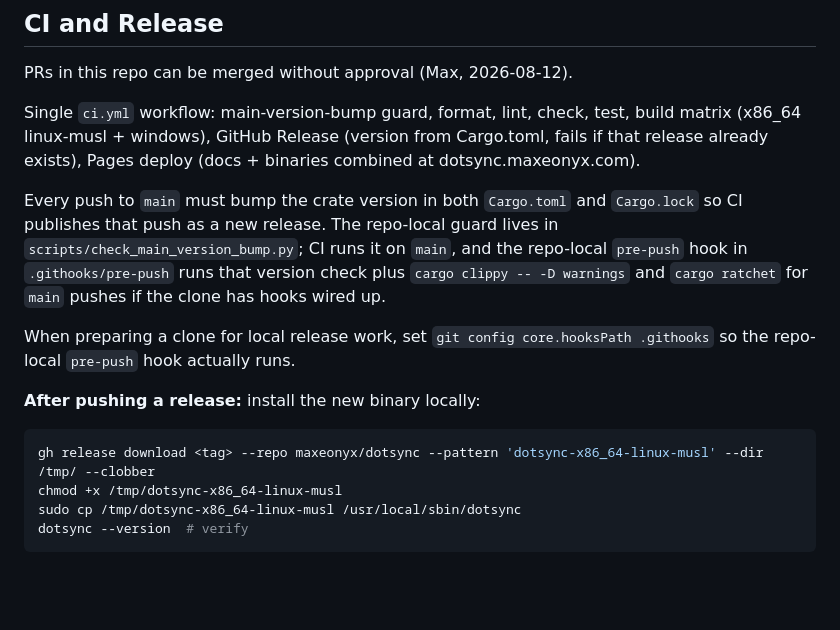
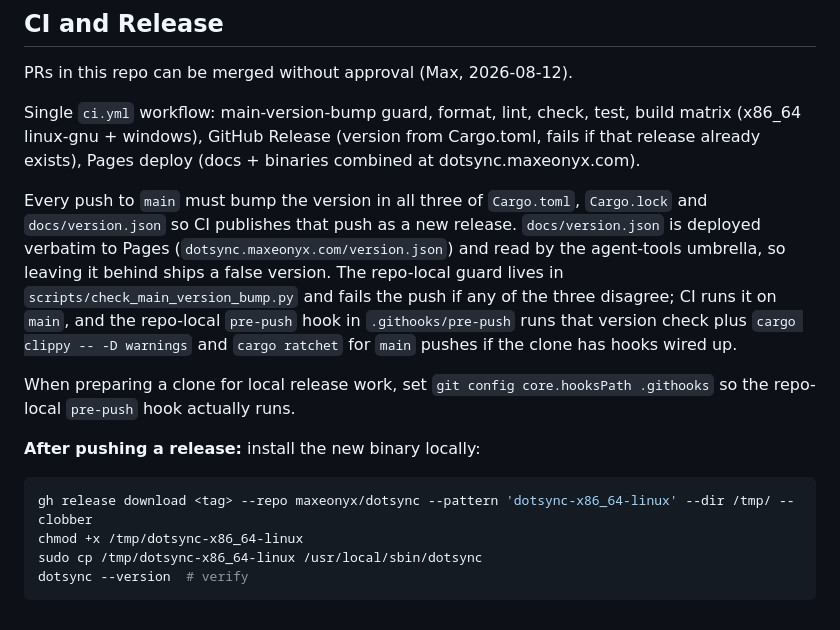
Before and after one commit to maxeonyx/dotsync, a Markdown page: AGENTS.md, the part around the change. GitHub-like rendering; blank space fills up the shorter version.

Commit message:
Correct stale release docs: three version files, linux-gnu asset name
The install snippet pointed at dotsync-x86_64-linux-musl; CI has always
published dotsync-x86_64-linux from the linux-gnu target.

````diff
--- a/AGENTS.md
+++ b/AGENTS.md
@@ -39,16 +39,16 @@ This project uses strict TDD via [tdd-ratchet](https://tdd-ratchet.maxeonyx.com)
 
 PRs in this repo can be merged without approval (Max, 2026-08-12).
 
-Single `ci.yml` workflow: main-version-bump guard, format, lint, check, test, build matrix (x86_64 linux-musl + windows), GitHub Release (version from Cargo.toml, fails if that release already exists), Pages deploy (docs + binaries combined at dotsync.maxeonyx.com).
+Single `ci.yml` workflow: main-version-bump guard, format, lint, check, test, build matrix (x86_64 linux-gnu + windows), GitHub Release (version from Cargo.toml, fails if that release already exists), Pages deploy (docs + binaries combined at dotsync.maxeonyx.com).
 
-Every push to `main` must bump the crate version in both `Cargo.toml` and `Cargo.lock` so CI publishes that push as a new release. The repo-local guard lives in `scripts/check_main_version_bump.py`; CI runs it on `main`, and the repo-local `pre-push` hook in `.githooks/pre-push` runs that version check plus `cargo clippy -- -D warnings` and `cargo ratchet` for `main` pushes if the clone has hooks wired up.
+Every push to `main` must bump the version in all three of `Cargo.toml`, `Cargo.lock` and `docs/version.json` so CI publishes that push as a new release. `docs/version.json` is deployed verbatim to Pages (`dotsync.maxeonyx.com/version.json`) and read by the agent-tools umbrella, so leaving it behind ships a false version. The repo-local guard lives in `scripts/check_main_version_bump.py` and fails the push if any of the three disagree; CI runs it on `main`, and the repo-local `pre-push` hook in `.githooks/pre-push` runs that version check plus `cargo clippy -- -D warnings` and `cargo ratchet` for `main` pushes if the clone has hooks wired up.
 
 When preparing a clone for local release work, set `git config core.hooksPath .githooks` so the repo-local `pre-push` hook actually runs.
 
 **After pushing a release:** install the new binary locally:
 ```bash
-gh release download <tag> --repo maxeonyx/dotsync --pattern 'dotsync-x86_64-linux-musl' --dir /tmp/ --clobber
-chmod +x /tmp/dotsync-x86_64-linux-musl
-sudo cp /tmp/dotsync-x86_64-linux-musl /usr/local/sbin/dotsync
+gh release download <tag> --repo maxeonyx/dotsync --pattern 'dotsync-x86_64-linux' --dir /tmp/ --clobber
+chmod +x /tmp/dotsync-x86_64-linux
+sudo cp /tmp/dotsync-x86_64-linux /usr/local/sbin/dotsync
 dotsync --version  # verify
 ```
````
